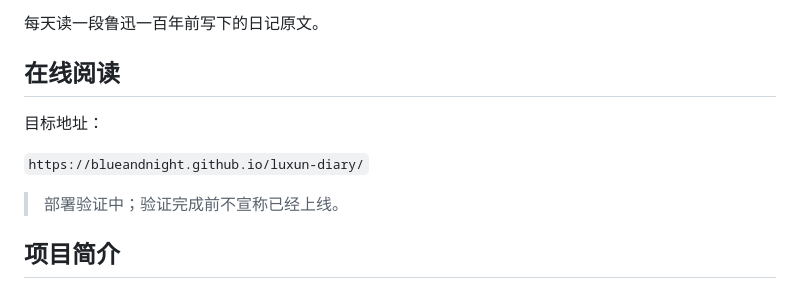
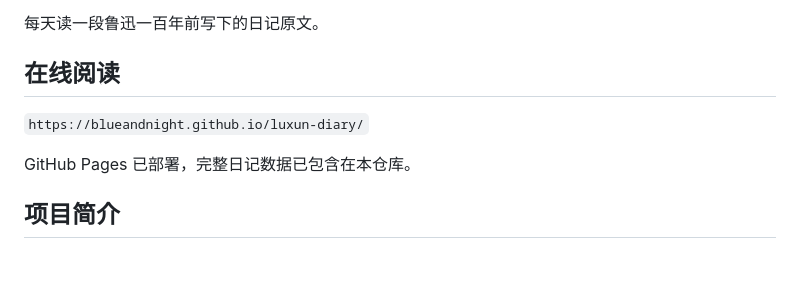
Before and after one commit to blueandnight/luxun-diary, a Markdown page: README.md, the part around the change. Drawn GitHub-style; blank space fills up the shorter version.

Commit message:
Document live GitHub Pages URL

```diff
--- a/README.md
+++ b/README.md
@@ -6,11 +6,9 @@
 
 ## 在线阅读
 
-目标地址：
-
 `https://blueandnight.github.io/luxun-diary/`
 
-> 部署验证中；验证完成前不宣称已经上线。
+GitHub Pages 已部署，完整日记数据已包含在本仓库。
 
 ## 项目简介
 
```
